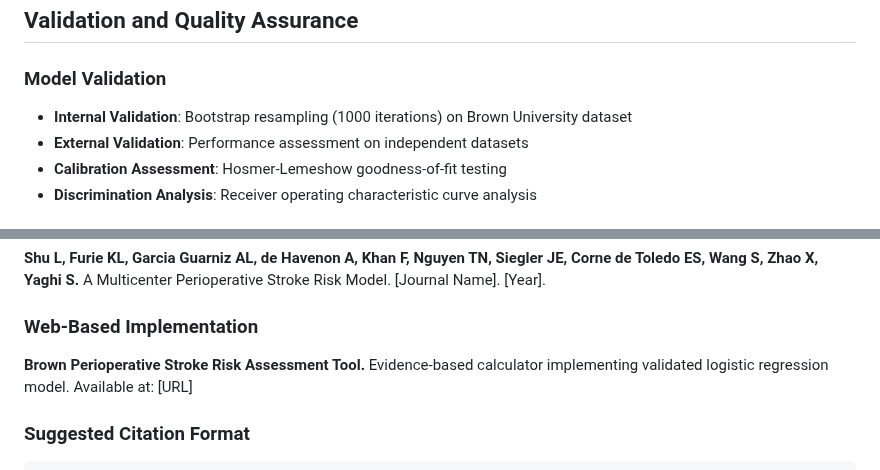
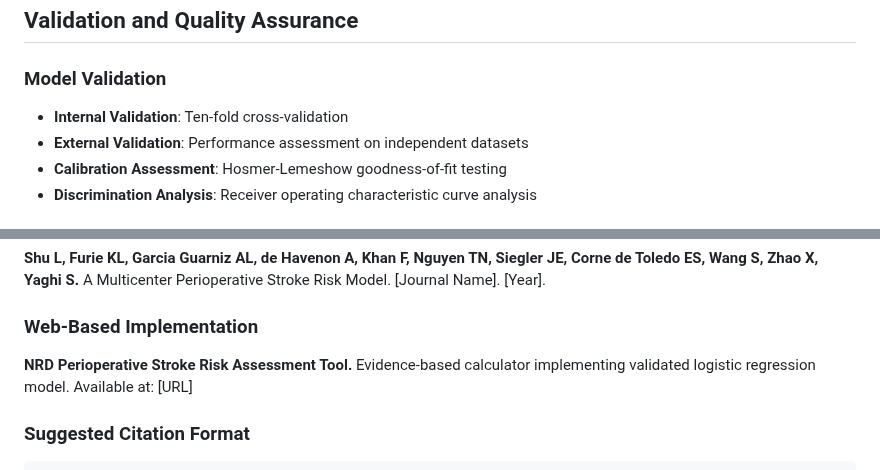
Before and after one commit to Moxin1986/Perioperative-stroke-risk-tool, a Markdown page: README.md, 2 parts joined by grey strips. GitHub-like rendering.

````diff
--- a/README.md
+++ b/README.md
@@ -156,7 +156,7 @@ const coefs = {
 ## Validation and Quality Assurance
 
 ### Model Validation
-- **Internal Validation**: Bootstrap resampling (1000 iterations) on Brown University dataset
+- **Internal Validation**: Ten-fold cross-validation
 - **External Validation**: Performance assessment on independent datasets
 - **Calibration Assessment**: Hosmer-Lemeshow goodness-of-fit testing
 - **Discrimination Analysis**: Receiver operating characteristic curve analysis
@@ -199,7 +199,7 @@ For technical support, clinical questions, or collaboration opportunities:
 **Shu L, Furie KL, Garcia Guarniz AL, de Havenon A, Khan F, Nguyen TN, Siegler JE, Corne de Toledo ES, Wang S, Zhao X, Yaghi S.** A Multicenter Perioperative Stroke Risk Model. [Journal Name]. [Year].
 
 ### Web-Based Implementation
-**Brown Perioperative Stroke Risk Assessment Tool.** Evidence-based calculator implementing validated logistic regression model. Available at: [URL]
+**NRD Perioperative Stroke Risk Assessment Tool.** Evidence-based calculator implementing validated logistic regression model. Available at: [URL]
 
 ### Suggested Citation Format
 ```
````
